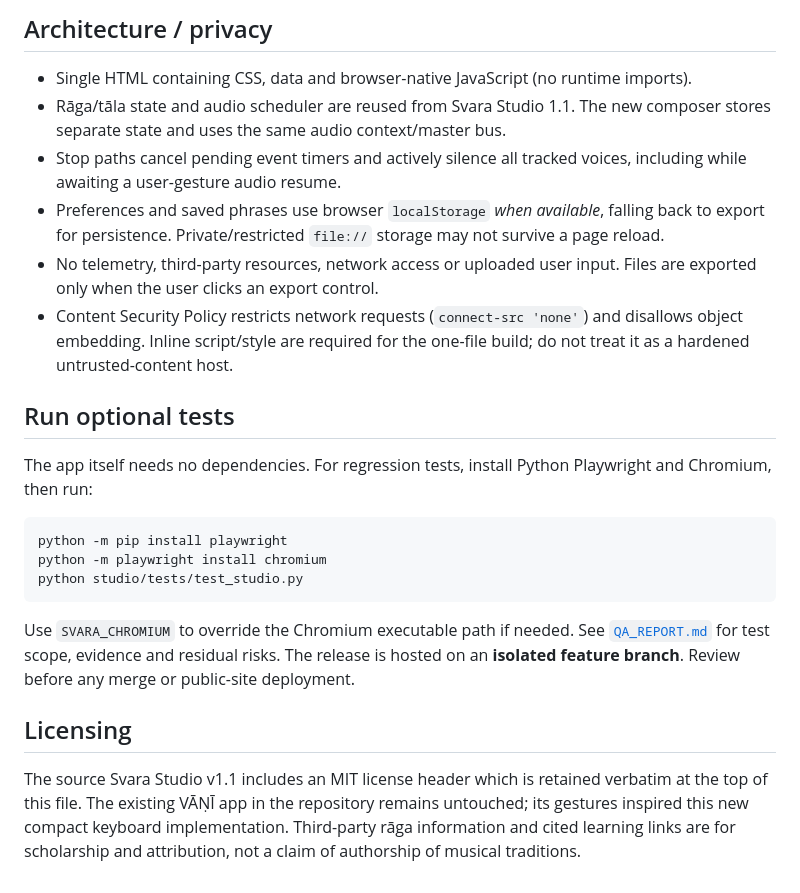
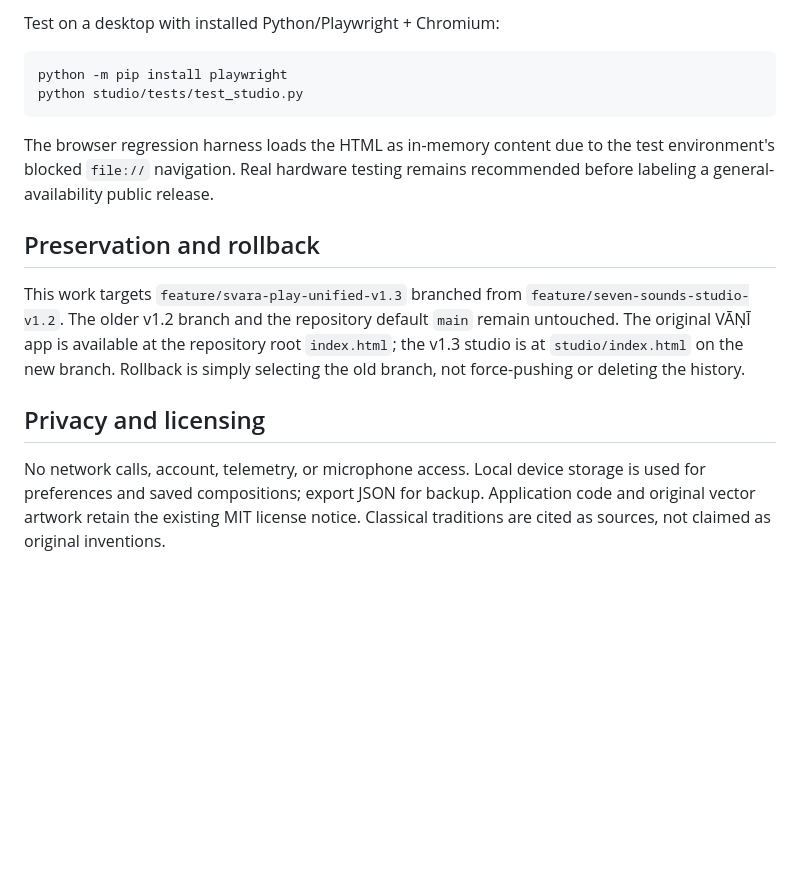
Before and after one commit to Aggredicus/Svara-Lab, a Markdown page: studio/README.md, the part around one of its changes. Rendered like a GitHub page; blank space fills up the shorter version.

````diff
--- a/studio/README.md
+++ b/studio/README.md
@@ -38,25 +33,17 @@ Cultural or spiritual symbolism in the existing studio is labeled as artistic an
 
-## Architecture / privacy
-
-- Single HTML containing CSS, data and browser-native JavaScript (no runtime imports).
-- Rāga/tāla state and audio scheduler are reused from Svara Studio 1.1. The new composer stores separate state and uses the same audio context/master bus.
-- Stop paths cancel pending event timers and actively silence all tracked voices, including while awaiting a user-gesture audio resume.
-- Preferences and saved phrases use browser `localStorage` *when available*, falling back to export for persistence. Private/restricted `file://` storage may not survive a page reload.
-- No telemetry, third-party resources, network access or uploaded user input. Files are exported only when the user clicks an export control.
-- Content Security Policy restricts network requests (`connect-src 'none'`) and disallows object embedding. Inline script/style are required for the one-file build; do not treat it as a hardened untrusted-content host.
-
-## Run optional tests
-
-The app itself needs no dependencies. For regression tests, install Python Playwright and Chromium, then run:
+Test on a desktop with installed Python/Playwright + Chromium:
 
 ```bash
 python -m pip install playwright
-python -m playwright install chromium
 python studio/tests/test_studio.py
 ```
 
-Use `SVARA_CHROMIUM` to override the Chromium executable path if needed. See [`QA_REPORT.md`](QA_REPORT.md) for test scope, evidence and residual risks. The release is hosted on an **isolated feature branch**. Review before any merge or public-site deployment.
+The browser regression harness loads the HTML as in-memory content due to the test environment's blocked `file://` navigation. Real hardware testing remains recommended before labeling a general-availability public release.
 
-## Licensing
+## Preservation and rollback
 
-The source Svara Studio v1.1 includes an MIT license header which is retained verbatim at the top of this file. The existing VĀṆĪ app in the repository remains untouched; its gestures inspired this new compact keyboard implementation. Third-party rāga information and cited learning links are for scholarship and attribution, not a claim of authorship of musical traditions.
+This work targets `feature/svara-play-unified-v1.3` branched from `feature/seven-sounds-studio-v1.2`. The older v1.2 branch and the repository default `main` remain untouched. The original VĀṆĪ app is available at the repository root `index.html`; the v1.3 studio is at `studio/index.html` on the new branch. Rollback is simply selecting the old branch, not force-pushing or deleting the history.
+
+## Privacy and licensing
+
+No network calls, account, telemetry, or microphone access. Local device storage is used for preferences and saved compositions; export JSON for backup. Application code and original vector artwork retain the existing MIT license notice. Classical traditions are cited as sources, not claimed as original inventions.
````
Also changed, not shown: other parts of studio/README.md (+21 -26 lines).
